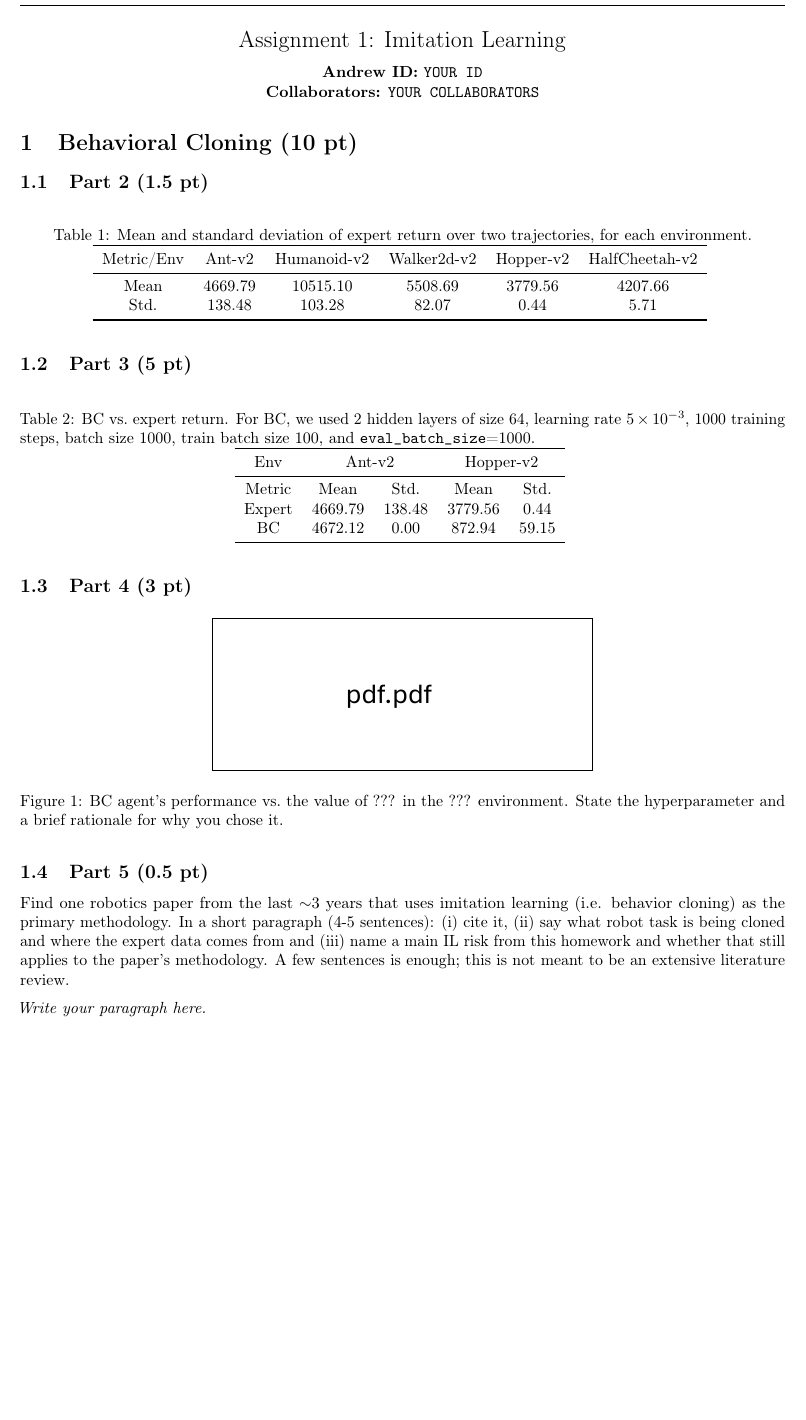
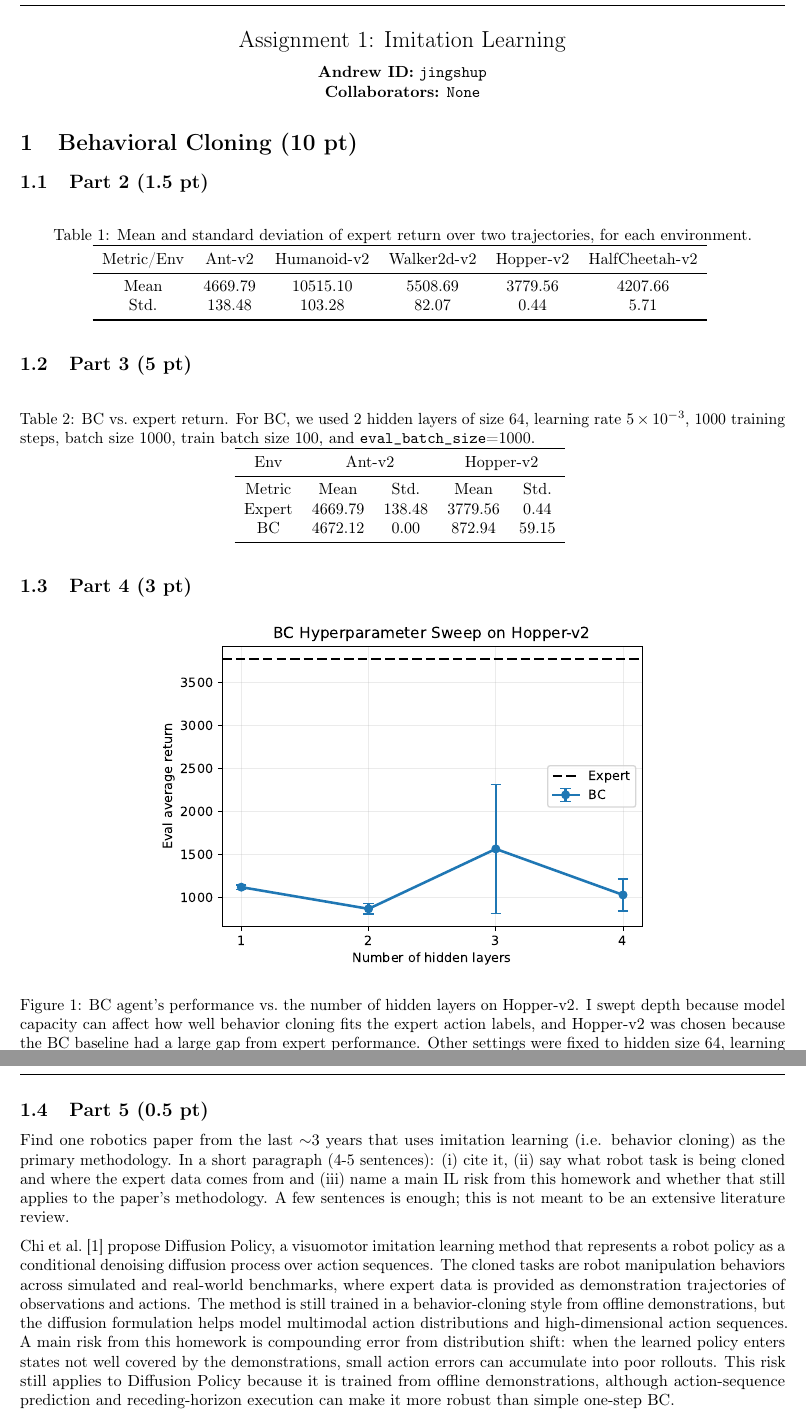
Before and after one commit to JingshuPeng930/16-837-hw, a LaTeX problem sheet (hw1/hw1_submission.tex): part of page 1 of 2 before the commit and two parts of pages 1 and 2 of 3 after it, the two joined at a grey line, cut so that both start at the same text, the shorter picture padded with empty space. Compiled offline with pdfLaTeX.

Commit message:
Complete hw1 submission writeup

```diff
--- a/hw1/hw1_submission.tex
+++ b/hw1/hw1_submission.tex
@@ -20,8 +20,8 @@
 \begin{center}
     {\Large Assignment 1: Imitation Learning} \\
     \vspace{.25cm}
-    \textbf{Andrew ID:} \texttt{YOUR ID} \\
-    \textbf{Collaborators:} \texttt{YOUR COLLABORATORS}
+    \textbf{Andrew ID:} \texttt{jingshup} \\
+    \textbf{Collaborators:} \texttt{None}
 \end{center}
 
 % \textit{Generative AI tools such as ChatGPT are viewed as collaborators in this course, acknowledge accordingly.}
@@ -62,15 +62,15 @@
 \subsection{Part 4 (3 pt)}
 \begin{figure}[!h]
   \centering
-  \includegraphics[width=0.5\columnwidth]{figure_placeholder.pdf}
-  \caption{BC agent's performance vs.\ the value of ??? in the ??? environment. State the hyperparameter and a brief rationale for why you chose it.}
+  \includegraphics[width=0.65\columnwidth]{bc_layers_sweep.pdf}
+  \caption{BC agent's performance vs.\ the number of hidden layers on Hopper-v2. I swept depth because model capacity can affect how well behavior cloning fits the expert action labels, and Hopper-v2 was chosen because the BC baseline had a large gap from expert performance. Other settings were fixed to hidden size 64, learning rate $5\times 10^{-3}$, batch size 1000, train batch size 100, \texttt{eval\_batch\_size}=1000, and 1000 training steps.}
   \label{fig:p4}
 \end{figure}
 
 \subsection{Part 5 (0.5 pt)}
 Find one robotics paper from the last $\sim$3 years that uses imitation learning (i.e. behavior cloning) as the primary methodology. In a short paragraph (4-5 sentences): (i) cite it, (ii) say what robot task is being cloned and where the expert data comes from and (iii) name a main IL risk from this homework and whether that still applies to the paper's methodology. A few sentences is enough; this is not meant to be an extensive literature review.
 
-\textit{Write your paragraph here.}
+Chi et al.~\cite{chi2023diffusionpolicy} propose Diffusion Policy, a visuomotor imitation learning method that represents a robot policy as a conditional denoising diffusion process over action sequences. The cloned tasks are robot manipulation behaviors across simulated and real-world benchmarks, where expert data is provided as demonstration trajectories of observations and actions. The method is still trained in a behavior-cloning style from offline demonstrations, but the diffusion formulation helps model multimodal action distributions and high-dimensional action sequences. A main risk from this homework is compounding error from distribution shift: when the learned policy enters states not well covered by the demonstrations, small action errors can accumulate into poor rollouts. This risk still applies to Diffusion Policy because it is trained from offline demonstrations, although action-sequence prediction and receding-horizon execution can make it more robust than simple one-step BC.
 
 
 \newpage
```
Also changed, not shown: hw1/bc_layers_sweep.pdf (added), hw1/bc_layers_sweep.png (added), hw1/hw1_submission.tex (8 more changed lines).
